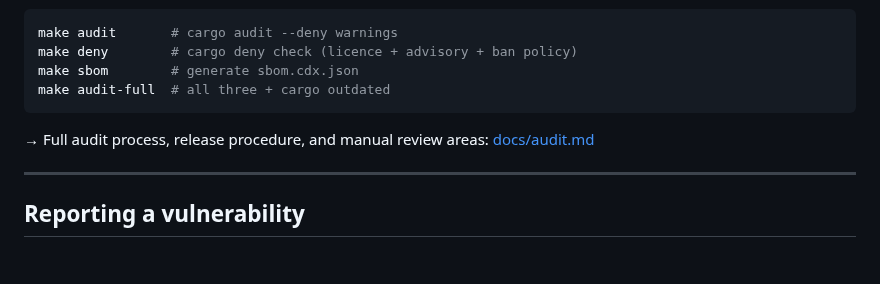
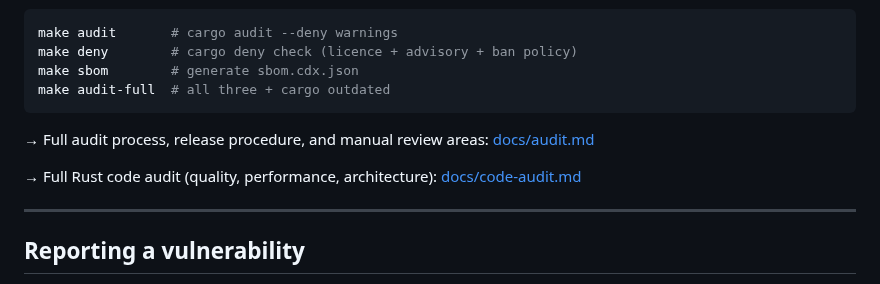
Before and after one commit to redlemonbe/Runbound, a Markdown page: docs/security.md, the part around the change. Rendered like a GitHub page; blank space fills up the shorter version.

Commit message:
docs: add Rust senior code audit report v0.4.5 (23 findings, read-only review)

```diff
--- a/docs/security.md
+++ b/docs/security.md
@@ -444,6 +444,8 @@ make audit-full  # all three + cargo outdated
 
 → Full audit process, release procedure, and manual review areas: [docs/audit.md](audit.md)
 
+→ Full Rust code audit (quality, performance, architecture): [docs/code-audit.md](code-audit.md)
+
 ---
 
 ## Reporting a vulnerability
```
Also changed, not shown: docs/code-audit.md (added, +291 -0 lines).
